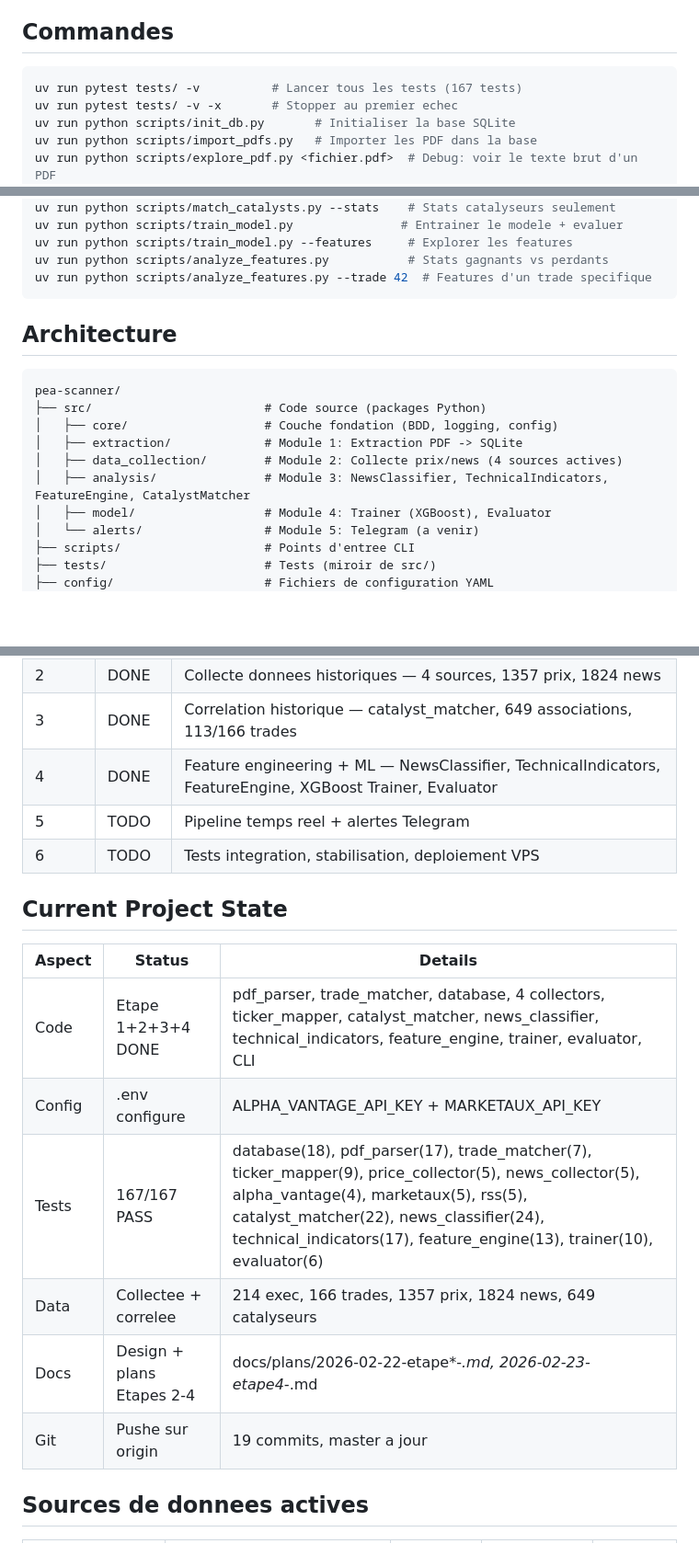
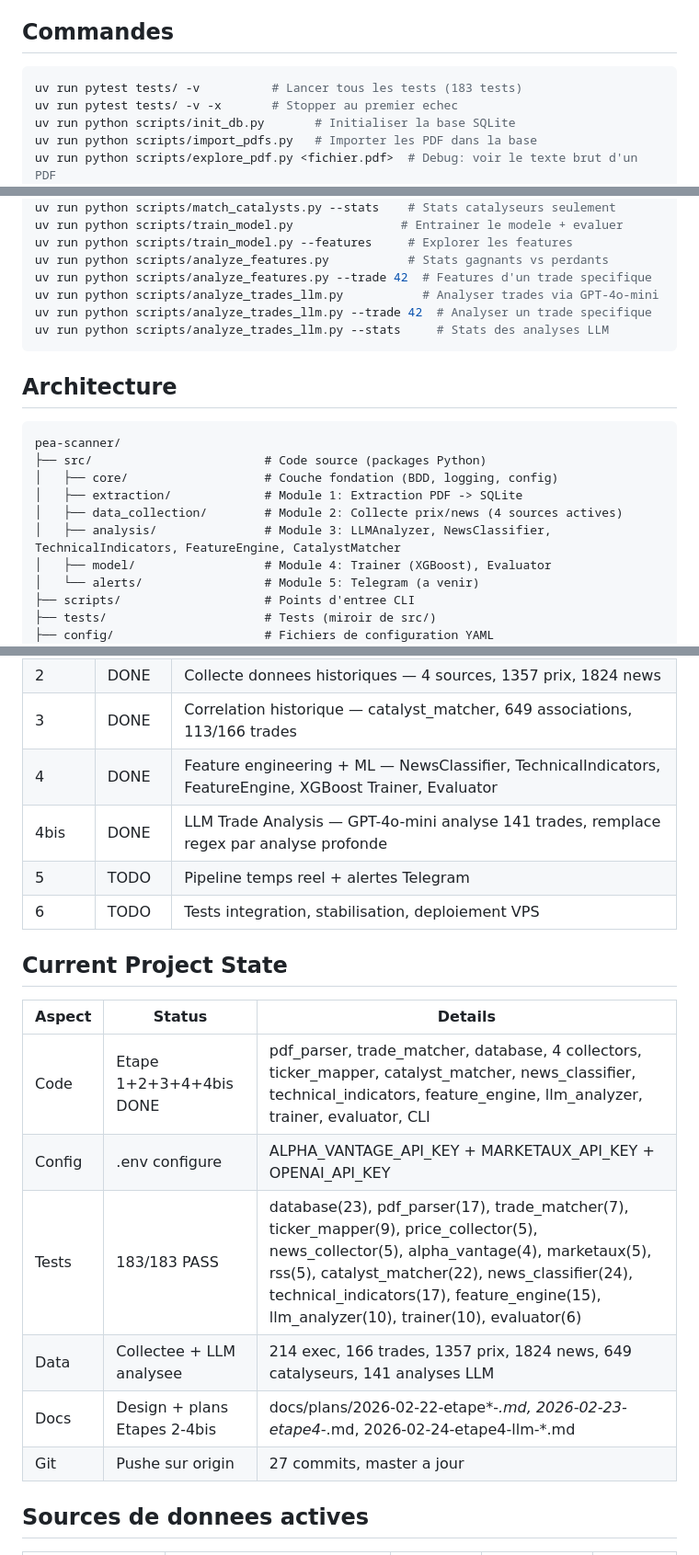
Before and after one commit to solanathouu/bourse_scanner, a Markdown page: CLAUDE.md, 3 parts joined by grey strips. Shown at 92% size. GitHub-like rendering; blank space fills up the shorter version.

Commit message:
docs: update CLAUDE.md for step 4bis LLM improvement
Co-Authored-By: Claude Opus 4.6 <noreply@anthropic.com>

````diff
--- a/CLAUDE.md
+++ b/CLAUDE.md
@@ -5,7 +5,7 @@ Bot Python de veille boursiere PEA. Analyse des donnees marche en temps reel, co
 ## Commandes
 
 ```bash
-uv run pytest tests/ -v          # Lancer tous les tests (167 tests)
+uv run pytest tests/ -v          # Lancer tous les tests (183 tests)
 uv run pytest tests/ -v -x       # Stopper au premier echec
 uv run python scripts/init_db.py       # Initialiser la base SQLite
 uv run python scripts/import_pdfs.py   # Importer les PDF dans la base
@@ -22,6 +22,9 @@ uv run python scripts/train_model.py               # Entrainer le modele + evalu
 uv run python scripts/train_model.py --features     # Explorer les features
 uv run python scripts/analyze_features.py           # Stats gagnants vs perdants
 uv run python scripts/analyze_features.py --trade 42  # Features d'un trade specifique
+uv run python scripts/analyze_trades_llm.py           # Analyser trades via GPT-4o-mini
+uv run python scripts/analyze_trades_llm.py --trade 42  # Analyser un trade specifique
+uv run python scripts/analyze_trades_llm.py --stats     # Stats des analyses LLM
 ```
 
 ## Architecture
@@ -32,7 +35,7 @@ pea-scanner/
 │   ├── core/                   # Couche fondation (BDD, logging, config)
 │   ├── extraction/             # Module 1: Extraction PDF -> SQLite
 │   ├── data_collection/        # Module 2: Collecte prix/news (4 sources actives)
-│   ├── analysis/               # Module 3: NewsClassifier, TechnicalIndicators, FeatureEngine, CatalystMatcher
+│   ├── analysis/               # Module 3: LLMAnalyzer, NewsClassifier, TechnicalIndicators, FeatureEngine, CatalystMatcher
 │   ├── model/                  # Module 4: Trainer (XGBoost), Evaluator
 │   └── alerts/                 # Module 5: Telegram (a venir)
 ├── scripts/                    # Points d'entree CLI
@@ -103,6 +108,7 @@ SQLite dans `data/trades.db`. Tables principales:
 | 2 | DONE | Collecte donnees historiques — 4 sources, 1357 prix, 1824 news |
 | 3 | DONE | Correlation historique — catalyst_matcher, 649 associations, 113/166 trades |
 | 4 | DONE | Feature engineering + ML — NewsClassifier, TechnicalIndicators, FeatureEngine, XGBoost Trainer, Evaluator |
+| 4bis | DONE | LLM Trade Analysis — GPT-4o-mini analyse 141 trades, remplace regex par analyse profonde |
 | 5 | TODO | Pipeline temps reel + alertes Telegram |
 | 6 | TODO | Tests integration, stabilisation, deploiement VPS |
 
@@ -110,12 +116,12 @@ SQLite dans `data/trades.db`. Tables principales:
 
 | Aspect | Status | Details |
 |--------|--------|---------|
-| Code | Etape 1+2+3+4 DONE | pdf_parser, trade_matcher, database, 4 collectors, ticker_mapper, catalyst_matcher, news_classifier, technical_indicators, feature_engine, trainer, evaluator, CLI |
-| Config | .env configure | ALPHA_VANTAGE_API_KEY + MARKETAUX_API_KEY |
-| Tests | 167/167 PASS | database(18), pdf_parser(17), trade_matcher(7), ticker_mapper(9), price_collector(5), news_collector(5), alpha_vantage(4), marketaux(5), rss(5), catalyst_matcher(22), news_classifier(24), technical_indicators(17), feature_engine(13), trainer(10), evaluator(6) |
-| Data | Collectee + correlee | 214 exec, 166 trades, 1357 prix, 1824 news, 649 catalyseurs |
-| Docs | Design + plans Etapes 2-4 | docs/plans/2026-02-22-etape*-*.md, 2026-02-23-etape4-*.md |
-| Git | Pushe sur origin | 19 commits, master a jour |
+| Code | Etape 1+2+3+4+4bis DONE | pdf_parser, trade_matcher, database, 4 collectors, ticker_mapper, catalyst_matcher, news_classifier, technical_indicators, feature_engine, llm_analyzer, trainer, evaluator, CLI |
+| Config | .env configure | ALPHA_VANTAGE_API_KEY + MARKETAUX_API_KEY + OPENAI_API_KEY |
+| Tests | 183/183 PASS | database(23), pdf_parser(17), trade_matcher(7), ticker_mapper(9), price_collector(5), news_collector(5), alpha_vantage(4), marketaux(5), rss(5), catalyst_matcher(22), news_classifier(24), technical_indicators(17), feature_engine(15), llm_analyzer(10), trainer(10), evaluator(6) |
+| Data | Collectee + LLM analysee | 214 exec, 166 trades, 1357 prix, 1824 news, 649 catalyseurs, 141 analyses LLM |
+| Docs | Design + plans Etapes 2-4bis | docs/plans/2026-02-22-etape*-*.md, 2026-02-23-etape4-*.md, 2026-02-24-etape4-llm-*.md |
+| Git | Pushe sur origin | 27 commits, master a jour |
 
 ## Sources de donnees actives
 
````
Also changed, not shown: other parts of CLAUDE.md (+2 -0 lines).
